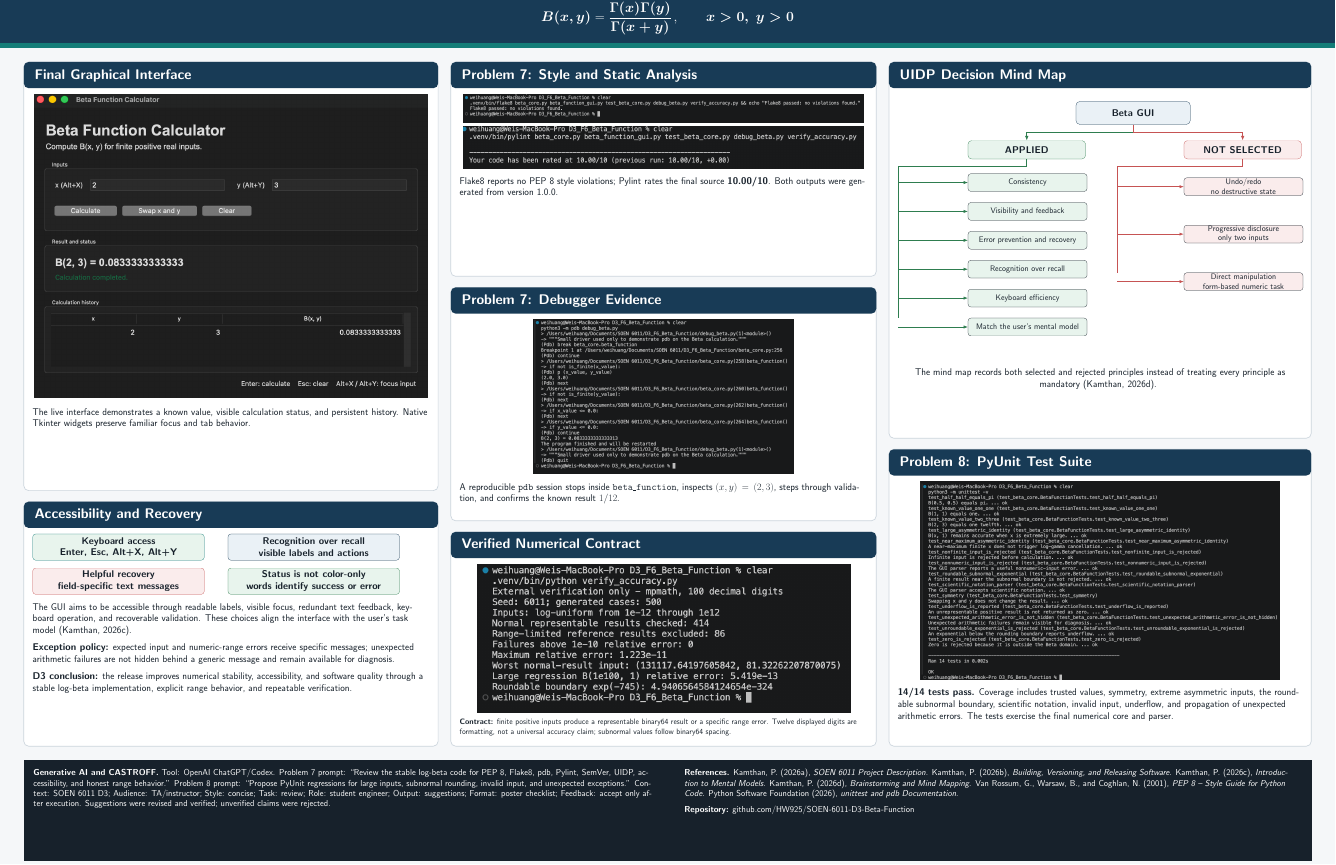
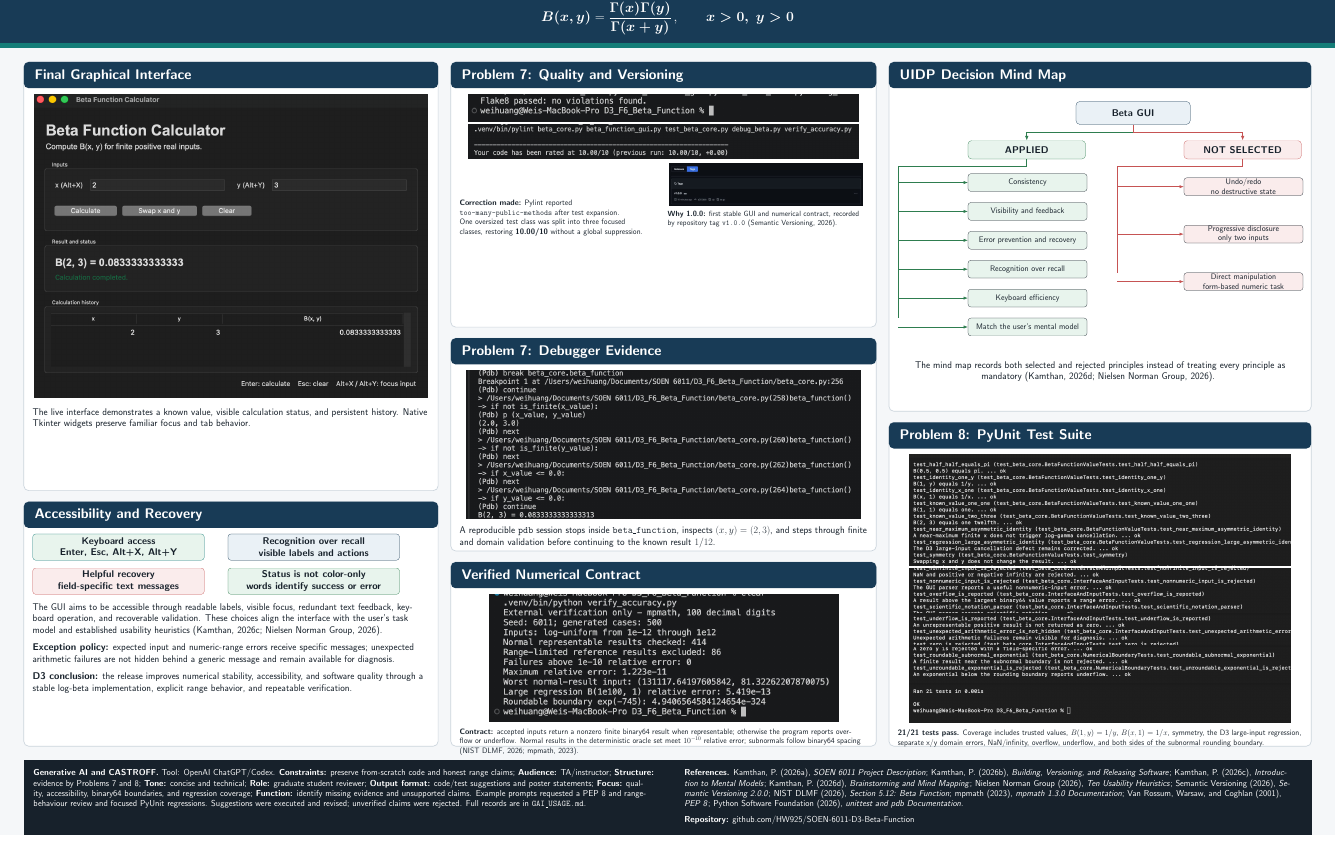
Before and after one commit to HW925/SOEN-6011-D3-Beta-Function, a LaTeX document (SOEN_6011_D3_Poster.tex): part of the page, cut so that both start at the same text, the shorter picture padded with empty space. Compiled offline with pdfLaTeX.

Commit message:
Address D3 poster feedback and enlarge evidence

```diff
--- a/SOEN_6011_D3_Poster.tex
+++ b/SOEN_6011_D3_Poster.tex
@@ -108,8 +108,8 @@
 
     The GUI aims to be accessible through readable labels, visible focus,
     redundant text feedback, keyboard operation, and recoverable validation.
-    These choices align the interface with the user's task model
-    (Kamthan, 2026c).
+    These choices align the interface with the user's task model and established
+    usability heuristics (Kamthan, 2026c; Nielsen Norman Group, 2026).
 
     \vspace{0.35cm}
     \textbf{Exception policy:} expected input and numeric-range errors receive
@@ -123,39 +123,52 @@
   }
 
   % Centre column
-  \PosterBox{28.4}{8.0}{26.8}{13.5}{Problem 7: Style and Static Analysis}{
+  \PosterBox{28.4}{8.0}{26.8}{16.7}{Problem 7: Quality and Versioning}{
     \centering
-    \includegraphics[width=25.2cm]{assets/flake8_raw.png}
-    \par\vspace{0.22cm}
-    \includegraphics[width=25.2cm]{assets/pylint_raw.png}
+    \includegraphics[width=24.6cm]{assets/flake8_crop.jpg}
+    \par\vspace{0.18cm}
+    \includegraphics[width=24.6cm]{assets/pylint_crop.jpg}
+    \par\vspace{0.28cm}
+    \begin{minipage}[t]{12.0cm}
+      \fontsize{14}{17}\selectfont\RaggedRight
+      \textbf{Correction made:} Pylint reported
+      \texttt{too-many-public-methods} after test expansion. One oversized
+      test class was split into three focused classes, restoring
+      \textbf{10.00/10} without a global suppression.
+    \end{minipage}\hfill
+    \begin{minipage}[t]{12.4cm}
+      \centering
+      \includegraphics[width=12.2cm]{assets/version_tag_crop.jpg}
+      \par\vspace{0.12cm}
+      \fontsize{13.5}{16}\selectfont\RaggedRight
+      \textbf{Why 1.0.0:} first stable GUI and numerical contract, recorded by
+      repository tag \texttt{v1.0.0} (Semantic Versioning, 2026).
+    \end{minipage}
+  }
+
+  \PosterBox{28.4}{25.4}{26.8}{13.4}{Problem 7: Debugger Evidence}{
+    \centering
+    \includegraphics[width=24.8cm]{assets/pdb_crop.jpg}
     \par\vspace{0.24cm}
     \RaggedRight
-    Flake8 reports no PEP 8 style violations; Pylint rates the final source
-    \textbf{10.00/10}. Both outputs were generated from version 1.0.0.
+    A reproducible \texttt{pdb} session stops inside \texttt{beta\_function},
+    inspects $(x,y)=(2,3)$, and steps through finite and domain validation
+    before continuing to the known result $1/12$.
   }
 
-  \PosterBox{28.4}{22.2}{26.8}{14.7}{Problem 7: Debugger Evidence}{
+  \PosterBox{28.4}{39.5}{26.8}{11.6}{Verified Numerical Contract}{
     \centering
-    \includegraphics[height=9.7cm]{assets/pdb_raw.png}
-    \par\vspace{0.3cm}
-    \RaggedRight
-    A reproducible \texttt{pdb} session stops inside \texttt{beta\_function},
-    inspects $(x,y)=(2,3)$, steps through validation, and confirms the known
-    result $1/12$.
-  }
-
-  \PosterBox{28.4}{37.6}{26.8}{13.5}{Verified Numerical Contract}{
-    \centering
-    \includegraphics[width=23.5cm]{assets/accuracy_raw.png}
+    \includegraphics[width=22.0cm]{assets/accuracy_crop.jpg}
     \par\vspace{0.18cm}
     \fontsize{14}{17}\selectfont\RaggedRight
-    \textbf{Contract:} finite positive inputs produce a representable binary64
-    result or a specific range error. Twelve displayed digits are formatting,
-    not a universal accuracy claim; subnormal values follow binary64 spacing.
+    \textbf{Contract:} accepted inputs return a nonzero finite binary64 result
+    when representable; otherwise the program reports overflow or underflow.
+    Normal results in the deterministic oracle set meet $10^{-10}$ relative
+    error; subnormals follow binary64 spacing (NIST DLMF, 2026; mpmath, 2023).
   }
 
   % Right column
-  \PosterBox{56.0}{8.0}{26.6}{23.7}{UIDP Decision Mind Map}{
+  \PosterBox{56.0}{8.0}{26.6}{22.0}{UIDP Decision Mind Map}{
     \centering
     \vspace{0.45cm}
     \begin{tikzpicture}[y=1.30cm,
@@ -207,21 +220,24 @@
             (2.6,0 |- \nodeName.west) -- (\nodeName.west);
       \end{scope}
     \end{tikzpicture}
-    \vspace{1.0cm}
+    \vspace{0.55cm}
 
     The mind map records both selected and rejected principles instead of
-    treating every principle as mandatory (Kamthan, 2026d).
+    treating every principle as mandatory (Kamthan, 2026d; Nielsen Norman
+    Group, 2026).
   }
 
-  \PosterBox{56.0}{32.4}{26.6}{18.7}{Problem 8: PyUnit Test Suite}{
+  \PosterBox{56.0}{30.7}{26.6}{20.4}{Problem 8: PyUnit Test Suite}{
     \centering
-    \includegraphics[height=12.5cm]{assets/unit_tests_raw.png}
-    \par\vspace{0.25cm}
-    \RaggedRight
-    \textbf{14/14 tests pass.} Coverage includes trusted values, symmetry,
-    extreme asymmetric inputs, the roundable subnormal boundary, scientific
-    notation, invalid input, underflow, and propagation of unexpected
-    arithmetic errors. The tests exercise the final numerical core and parser.
+    \includegraphics[width=24.0cm]{assets/unit_tests_values_crop.jpg}
+    \par\vspace{0.18cm}
+    \includegraphics[width=24.0cm]{assets/unit_tests_limits_crop.jpg}
+    \par\vspace{0.22cm}
+    \fontsize{14}{17}\selectfont\RaggedRight
+    \textbf{21/21 tests pass.} Coverage includes trusted values,
+    $B(1,y)=1/y$, $B(x,1)=1/x$, symmetry, the D3 large-input regression,
+    separate x/y domain errors, NaN/infinity, overflow, underflow, and both
+    sides of the subnormal rounding boundary.
   }
 
   % Footer: GAI use and references
@@ -233,26 +249,31 @@
     {\begin{minipage}[t]{39.2cm}
       \fontsize{15.5}{18.5}\selectfont\RaggedRight
       \textbf{Generative AI and CASTROFF.} Tool: OpenAI ChatGPT/Codex.
-      Problem 7 prompt: ``Review the stable log-beta code for PEP 8, Flake8,
-      pdb, Pylint, SemVer, UIDP, accessibility, and honest range behavior.''
-      Problem 8 prompt: ``Propose PyUnit regressions for large inputs,
-      subnormal rounding, invalid input, and unexpected exceptions.''
-      Context: SOEN 6011 D3; Audience: TA/instructor; Style: concise; Task:
-      review; Role: student engineer; Output: suggestions; Format: poster
-      checklist; Feedback: accept only after execution. Suggestions were
-      revised and verified; unverified claims were rejected.
+      \textbf{Constraints:} preserve from-scratch code and honest range claims;
+      \textbf{Audience:} TA/instructor; \textbf{Structure:} evidence by
+      Problems 7 and 8; \textbf{Tone:} concise and technical; \textbf{Role:}
+      graduate student reviewer; \textbf{Output format:} code/test suggestions
+      and poster statements; \textbf{Focus:} quality, accessibility, binary64
+      boundaries, and regression coverage; \textbf{Function:} identify missing
+      evidence and unsupported claims. Example prompts requested a PEP 8 and
+      range-behaviour review and focused PyUnit regressions. Suggestions were
+      executed and revised; unverified claims were rejected. Full records are
+      in \texttt{GAI\_USAGE.md}.
     \end{minipage}};
   \node[anchor=north west,text=white,inner sep=0pt]
     at ([xshift=43.1cm,yshift=-52.55cm]current page.north west)
     {\begin{minipage}[t]{38.3cm}
       \fontsize{15.5}{18.5}\selectfont\RaggedRight
       \textbf{References.} Kamthan, P. (2026a), \textit{SOEN 6011 Project
-      Description}. Kamthan, P. (2026b), \textit{Building, Versioning, and
-      Releasing Software}. Kamthan, P. (2026c), \textit{Introduction to Mental
-      Models}. Kamthan, P. (2026d), \textit{Brainstorming and Mind Mapping}.
-      Van Rossum, G., Warsaw, B., and Coghlan, N. (2001), \textit{PEP 8 -- Style
-      Guide for Python Code}. Python Software Foundation (2026),
-      \textit{unittest and pdb Documentation}.
+      Description}; Kamthan, P. (2026b), \textit{Building, Versioning, and
+      Releasing Software}; Kamthan, P. (2026c), \textit{Introduction to Mental
+      Models}; Kamthan, P. (2026d), \textit{Brainstorming and Mind Mapping};
+      Nielsen Norman Group (2026), \textit{Ten Usability Heuristics}; Semantic
+      Versioning (2026), \textit{Semantic Versioning 2.0.0}; NIST DLMF (2026),
+      \textit{Section 5.12: Beta Function}; mpmath (2023), \textit{mpmath 1.3.0
+      Documentation}; Van Rossum, Warsaw, and Coghlan (2001), \textit{PEP 8};
+      Python Software Foundation (2026), \textit{unittest and pdb
+      Documentation}.
 
       \vspace{0.35cm}
       \textbf{Repository:}
```
Also changed, not shown: README.md, assets/accuracy_crop.jpg (added), assets/accuracy_raw.png (deleted), assets/flake8_crop.jpg (added), assets/flake8_raw.png (deleted), assets/pdb_crop.jpg (added), assets/pdb_raw.png (deleted), assets/pylint_crop.jpg (added), assets/pylint_raw.png (deleted), assets/unit_tests_limits_crop.jpg (added), assets/unit_tests_raw.png (deleted), assets/unit_tests_values_crop.jpg (added), assets/version_tag_crop.jpg (added), output/pdf/SOEN_6011_D3_Poster.pdf.
